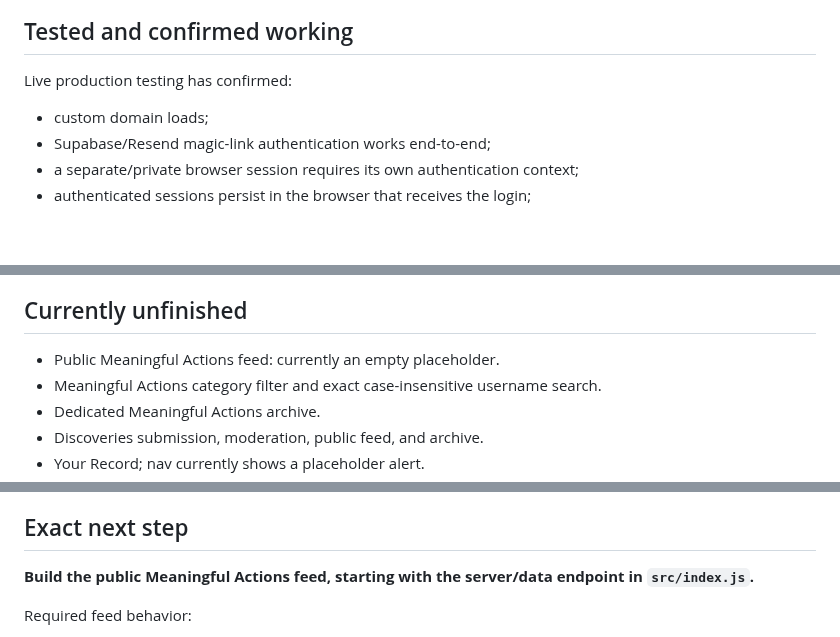
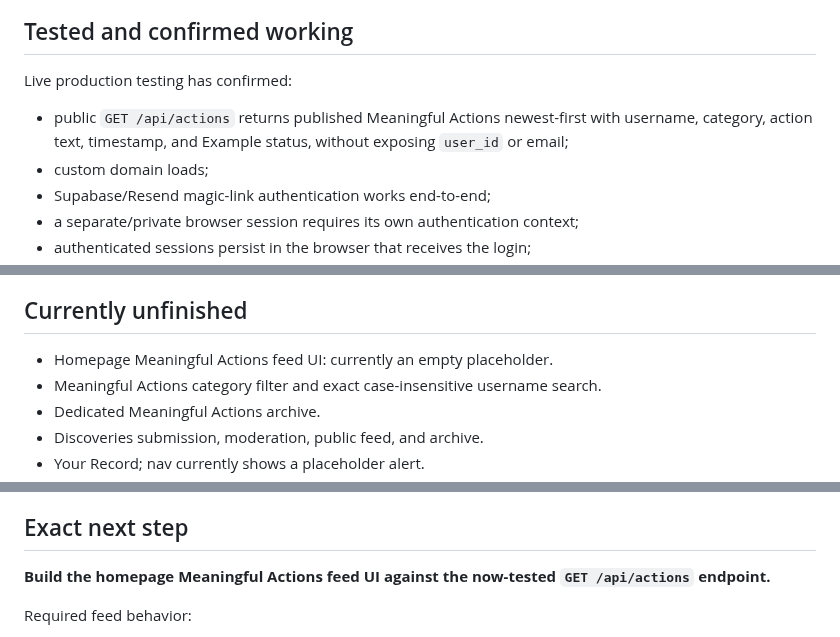
Before and after one commit to SRYProjects/Project-Experiment, a Markdown page: PROJECT_STATE.md, 3 parts joined by grey strips. Drawn GitHub-style; blank space fills up the shorter version.

Commit message:
Record successful public actions endpoint test

```diff
--- a/PROJECT_STATE.md
+++ b/PROJECT_STATE.md
@@ -93,6 +93,7 @@ Known schema includes:
 
 ## Tested and confirmed working
 Live production testing has confirmed:
+- public `GET /api/actions` returns published Meaningful Actions newest-first with username, category, action text, timestamp, and Example status, without exposing `user_id` or email;
 - custom domain loads;
 - Supabase/Resend magic-link authentication works end-to-end;
 - a separate/private browser session requires its own authentication context;
@@ -109,7 +110,7 @@ Live production testing has confirmed:
 Recent live test examples included Work (“Finished proposal for new clients”) and Sacrifice (“Instead of wasting time, I went for a walk”).
 
 ## Currently unfinished
-- Public Meaningful Actions feed: currently an empty placeholder.
+- Homepage Meaningful Actions feed UI: currently an empty placeholder.
 - Meaningful Actions category filter and exact case-insensitive username search.
 - Dedicated Meaningful Actions archive.
 - Discoveries submission, moderation, public feed, and archive.
@@ -154,7 +155,7 @@ Production deployment is live at **projectmeaningful.app**. The latest code chan
 On 2026-09-29 the live Supabase public schema was inspected through read-only catalog queries. The resulting baseline was committed to `supabase/schema.sql`. No production database objects were changed during this capture.
 
 ## Exact next step
-**Build the public Meaningful Actions feed, starting with the server/data endpoint in `src/index.js`.**
+**Build the homepage Meaningful Actions feed UI against the now-tested `GET /api/actions` endpoint.**
 
 Required feed behavior:
 - published entries only;
```
